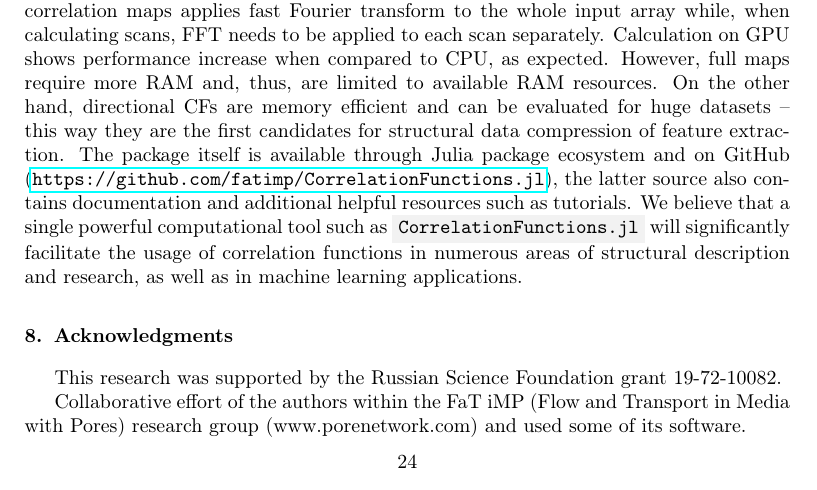
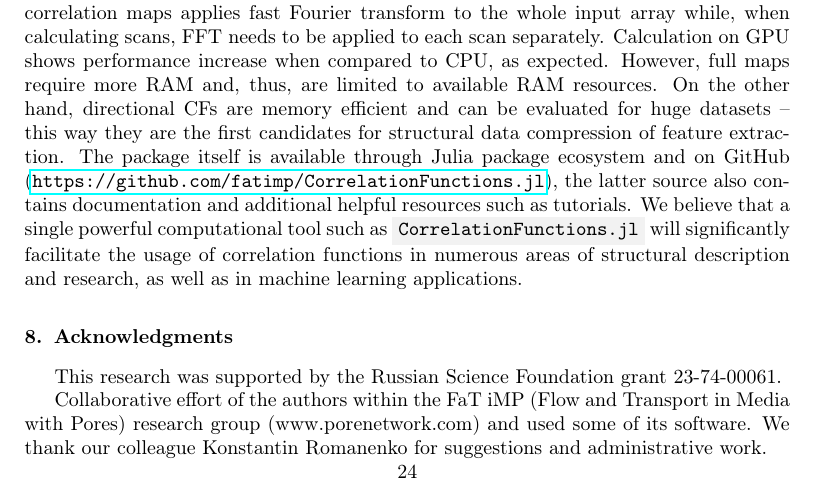
Before and after one commit to fatimp/correlation-function-paper, a LaTeX paper (paper-correlations.tex): part of page 24 of 31, cut so that both start at the same text. Compiled offline with pdfLaTeX.

Commit message:
added final changes

```diff
--- a/paper-correlations.tex
+++ b/paper-correlations.tex
@@ -1239,11 +1239,11 @@ correlation functions in numerous areas of structural description and research,
 as well as in machine learning applications.
 
 \section{Acknowledgments}
-This research was supported by the Russian Science Foundation grant 19-72-10082.
+This research was supported by the Russian Science Foundation grant 23-74-00061.
 
 Collaborative effort of the authors within the FaT iMP (Flow and Transport in
 Media with Pores) research group (www.porenetwork.com) and used some of its
-software.
+software. We thank our colleague Konstantin Romanenko for suggestions and administrative work.
 
 \appendix
 \section{Computation of number of trials for non-periodic mode}
```
